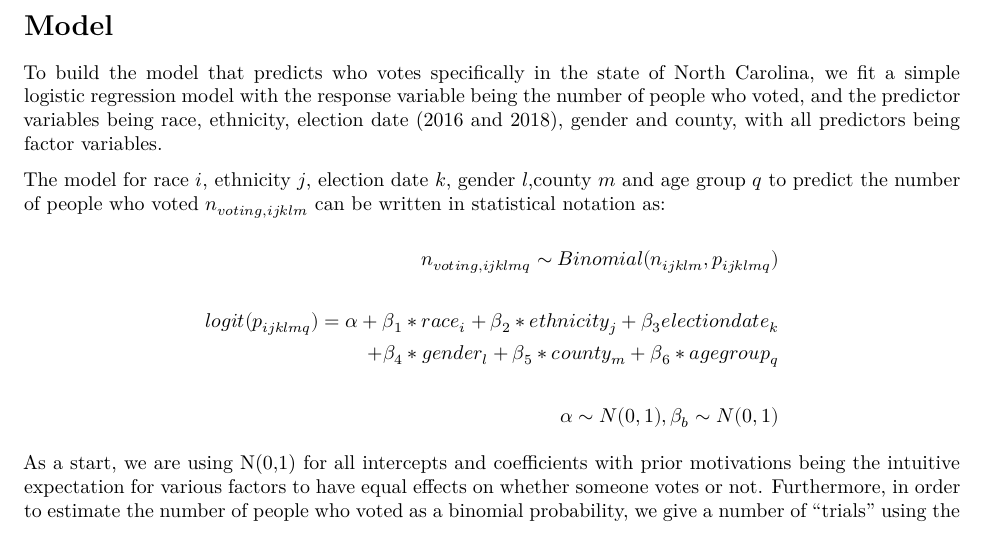
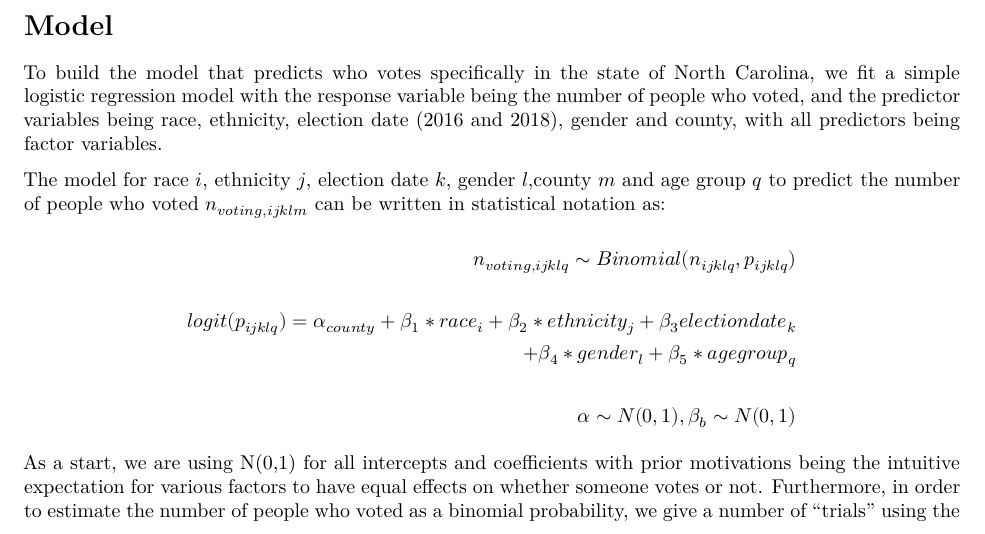
Before and after one commit to scottheng96/sta440_cs3, an R Markdown document (who_votes.Rmd): part of page 3 of 4, cut so that both start at the same text. Rendered offline with R 4.5, knitr and Pandoc, then LaTeX, with nearby package versions.

Commit message:
updated model

```diff
--- a/who_votes.Rmd
+++ b/who_votes.Rmd
@@ -71,8 +71,8 @@ The model for race $i$, ethnicity $j$, election date $k$, gender $l$,county $m$
 
 $$
 \begin{aligned}
-    n_{voting,ijklmq}  \sim Binomial(n_{ijklm}, p_{ijklmq}) \\ \\
-    logit(p_{ijklmq}) = \alpha + \beta_1 * race_i + \beta_2* ethnicity_j + \beta_3 electiondate_k  \\ + \beta_4 * gender_l + \beta_5 * county_m+ \beta_6 * agegroup_q\\
+    n_{voting,ijklq}  \sim Binomial(n_{ijklq}, p_{ijklq}) \\ \\
+    logit(p_{ijklq}) = \alpha_{county} + \beta_1 * race_i + \beta_2* ethnicity_j + \beta_3 electiondate_k  \\ + \beta_4 * gender_l + \beta_5 * agegroup_q\\
     \\
     \alpha \sim N(0,1) ,  \beta_b \sim N(0,1)
  \end{aligned}
```
